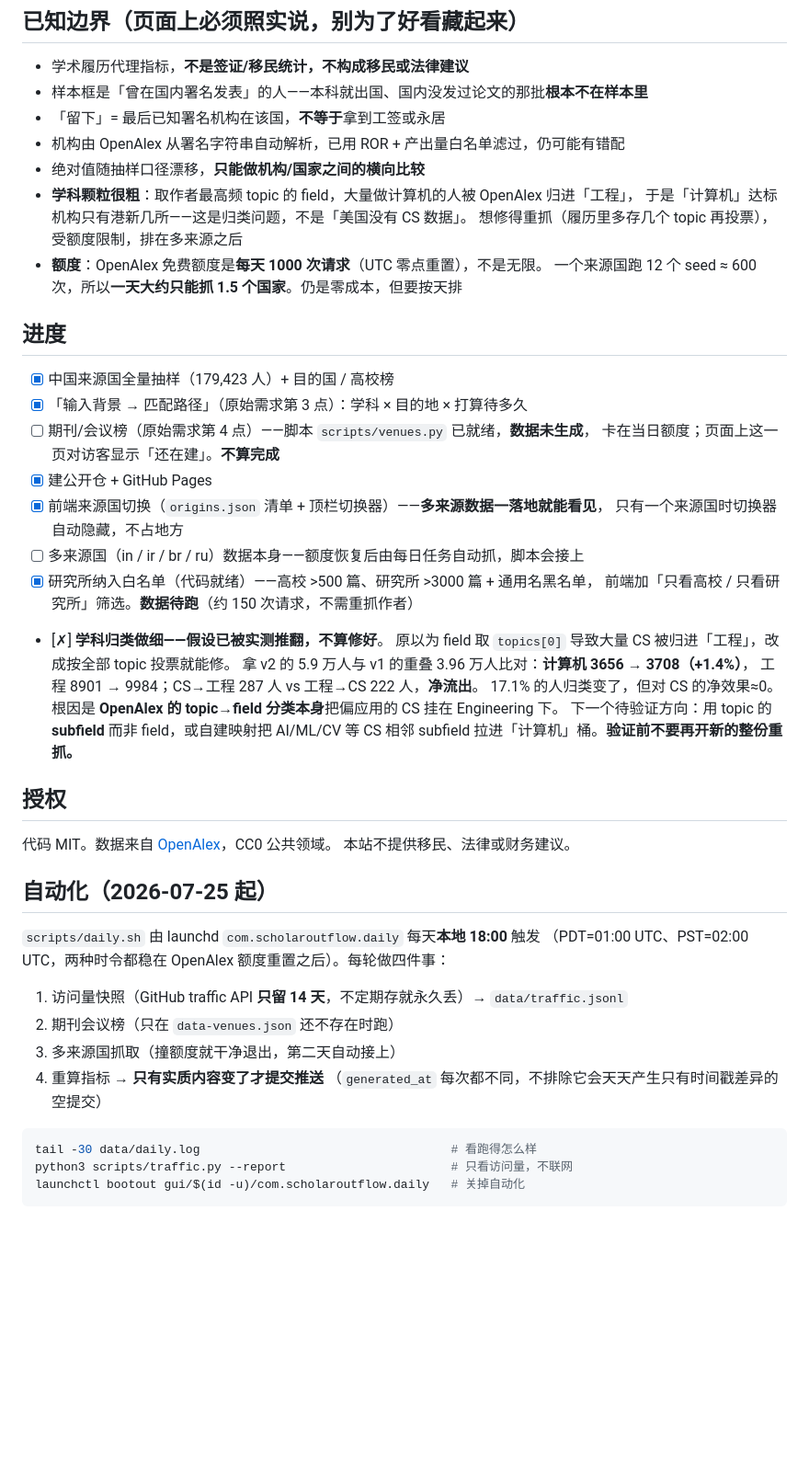
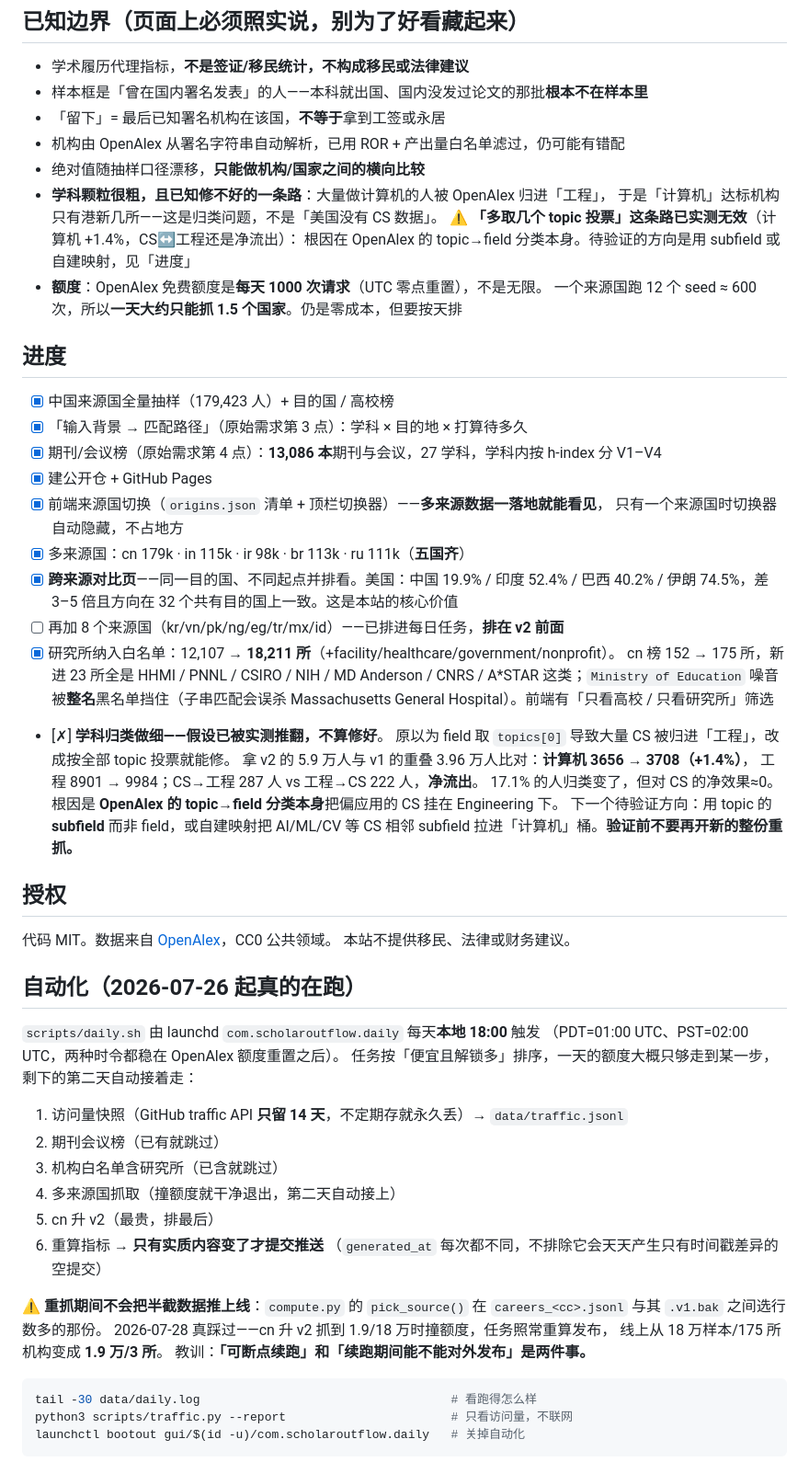
Before and after one commit to NickkkLian/Scholar-Outflow-Lab, a Markdown page: README.md, the part around the change. Shown at 92% size. GitHub-like rendering; blank space fills up the shorter version.

Commit message:
README 清理过时进度：期刊榜/多来源国/研究所都标着「待跑」但其实早跑完了
过时文档会误导下一个接手的会话，这是纪律要求。这次清掉四处：
- 期刊会议榜 [ ]「数据未生成」→ [x] 13,086 本
- 多来源国 [ ]「额度恢复后自动抓」→ [x] 五国齐（cn/in/ir/br/ru），并补上跨来源对比页
- 研究所 [x]「数据待跑」→ [x] 12,107→18,211 所，附噪音过滤的具体做法
- 「学科颗粒粗」那条 caveat 还写着「想修得多取几个 topic 投票」——**那条路已实测无效**，
  改成写明此路不通 + 待验证方向是 subfield

顺带把「自动化」段从 4 步补到 6 步，并写进那次真实事故：
重抓期间发布半截数据，线上从 18 万/175 所变成 1.9 万/3 所。
教训单独成句：「可断点续跑」和「续跑期间能不能对外发布」是两件事。

````diff
--- a/README.md
+++ b/README.md
@@ -78,9 +78,10 @@ python3 -m http.server 8791              # 本地看：http://localhost:8791
 - 「留下」= 最后已知署名机构在该国，**不等于**拿到工签或永居
 - 机构由 OpenAlex 从署名字符串自动解析，已用 ROR + 产出量白名单滤过，仍可能有错配
 - 绝对值随抽样口径漂移，**只能做机构/国家之间的横向比较**
-- **学科颗粒很粗**：取作者最高频 topic 的 field，大量做计算机的人被 OpenAlex 归进「工程」，
+- **学科颗粒很粗，且已知修不好的一条路**：大量做计算机的人被 OpenAlex 归进「工程」，
   于是「计算机」达标机构只有港新几所——这是归类问题，不是「美国没有 CS 数据」。
-  想修得重抓（履历里多存几个 topic 再投票），受额度限制，排在多来源之后
+  ⚠️ **「多取几个 topic 投票」这条路已实测无效**（计算机 +1.4%，CS↔工程还是净流出）：
+  根因在 OpenAlex 的 topic→field 分类本身。待验证的方向是用 subfield 或自建映射，见「进度」
 - **额度**：OpenAlex 免费额度是**每天 1000 次请求**（UTC 零点重置），不是无限。
   一个来源国跑 12 个 seed ≈ 600 次，所以**一天大约只能抓 1.5 个国家**。仍是零成本，但要按天排
 
@@ -88,14 +89,18 @@ python3 -m http.server 8791              # 本地看：http://localhost:8791
 
 - [x] 中国来源国全量抽样（179,423 人）+ 目的国 / 高校榜
 - [x] 「输入背景 → 匹配路径」（原始需求第 3 点）：学科 × 目的地 × 打算待多久
-- [ ] 期刊/会议榜（原始需求第 4 点）——脚本 `scripts/venues.py` 已就绪，**数据未生成**，
-      卡在当日额度；页面上这一页对访客显示「还在建」。**不算完成**
+- [x] 期刊/会议榜（原始需求第 4 点）：**13,086 本**期刊与会议，27 学科，学科内按 h-index 分 V1–V4
 - [x] 建公开仓 + GitHub Pages
 - [x] 前端来源国切换（`origins.json` 清单 + 顶栏切换器）——**多来源数据一落地就能看见**，
       只有一个来源国时切换器自动隐藏，不占地方
-- [ ] 多来源国（in / ir / br / ru）数据本身——额度恢复后由每日任务自动抓，脚本会接上
-- [x] 研究所纳入白名单（代码就绪）——高校 >500 篇、研究所 >3000 篇 + 通用名黑名单，
-      前端加「只看高校 / 只看研究所」筛选。**数据待跑**（约 150 次请求，不需重抓作者）
+- [x] 多来源国：cn 179k · in 115k · ir 98k · br 113k · ru 111k（**五国齐**）
+- [x] **跨来源对比页**——同一目的国、不同起点并排看。美国：中国 19.9% / 印度 52.4% /
+      巴西 40.2% / 伊朗 74.5%，差 3–5 倍且方向在 32 个共有目的国上一致。这是本站的核心价值
+- [ ] 再加 8 个来源国（kr/vn/pk/ng/eg/tr/mx/id）——已排进每日任务，**排在 v2 前面**
+- [x] 研究所纳入白名单：12,107 → **18,211 所**（+facility/healthcare/government/nonprofit）。
+      cn 榜 152 → 175 所，新进 23 所全是 HHMI / PNNL / CSIRO / NIH / MD Anderson / CNRS / A*STAR
+      这类；`Ministry of Education` 噪音被**整名**黑名单挡住（子串匹配会误杀
+      Massachusetts General Hospital）。前端有「只看高校 / 只看研究所」筛选
 - [✗] **学科归类做细——假设已被实测推翻，不算修好**。
       原以为 field 取 `topics[0]` 导致大量 CS 被归进「工程」，改成按全部 topic 投票就能修。
       拿 v2 的 5.9 万人与 v1 的重叠 3.96 万人比对：**计算机 3656 → 3708（+1.4%）**，
@@ -110,16 +115,25 @@ python3 -m http.server 8791              # 本地看：http://localhost:8791
 代码 MIT。数据来自 [OpenAlex](https://openalex.org)，CC0 公共领域。
 本站不提供移民、法律或财务建议。
 
-## 自动化（2026-07-25 起）
+## 自动化（2026-07-26 起真的在跑）
 
 `scripts/daily.sh` 由 launchd `com.scholaroutflow.daily` 每天**本地 18:00** 触发
-（PDT=01:00 UTC、PST=02:00 UTC，两种时令都稳在 OpenAlex 额度重置之后）。每轮做四件事：
+（PDT=01:00 UTC、PST=02:00 UTC，两种时令都稳在 OpenAlex 额度重置之后）。
+任务按「便宜且解锁多」排序，一天的额度大概只够走到某一步，剩下的第二天自动接着走：
 
 1. 访问量快照（GitHub traffic API **只留 14 天**，不定期存就永久丢）→ `data/traffic.jsonl`
-2. 期刊会议榜（只在 `data-venues.json` 还不存在时跑）
-3. 多来源国抓取（撞额度就干净退出，第二天自动接上）
-4. 重算指标 → **只有实质内容变了才提交推送**
+2. 期刊会议榜（已有就跳过）
+3. 机构白名单含研究所（已含就跳过）
+4. 多来源国抓取（撞额度就干净退出，第二天自动接上）
+5. cn 升 v2（最贵，排最后）
+6. 重算指标 → **只有实质内容变了才提交推送**
    （`generated_at` 每次都不同，不排除它会天天产生只有时间戳差异的空提交）
+
+⚠️ **重抓期间不会把半截数据推上线**：`compute.py` 的 `pick_source()` 在
+`careers_<cc>.jsonl` 与其 `.v1.bak` 之间选行数多的那份。
+2026-07-28 真踩过——cn 升 v2 抓到 1.9/18 万时撞额度，任务照常重算发布，
+线上从 18 万样本/175 所机构变成 **1.9 万/3 所**。
+教训：**「可断点续跑」和「续跑期间能不能对外发布」是两件事。**
 
 ```bash
 tail -30 data/daily.log                                   # 看跑得怎么样
````
